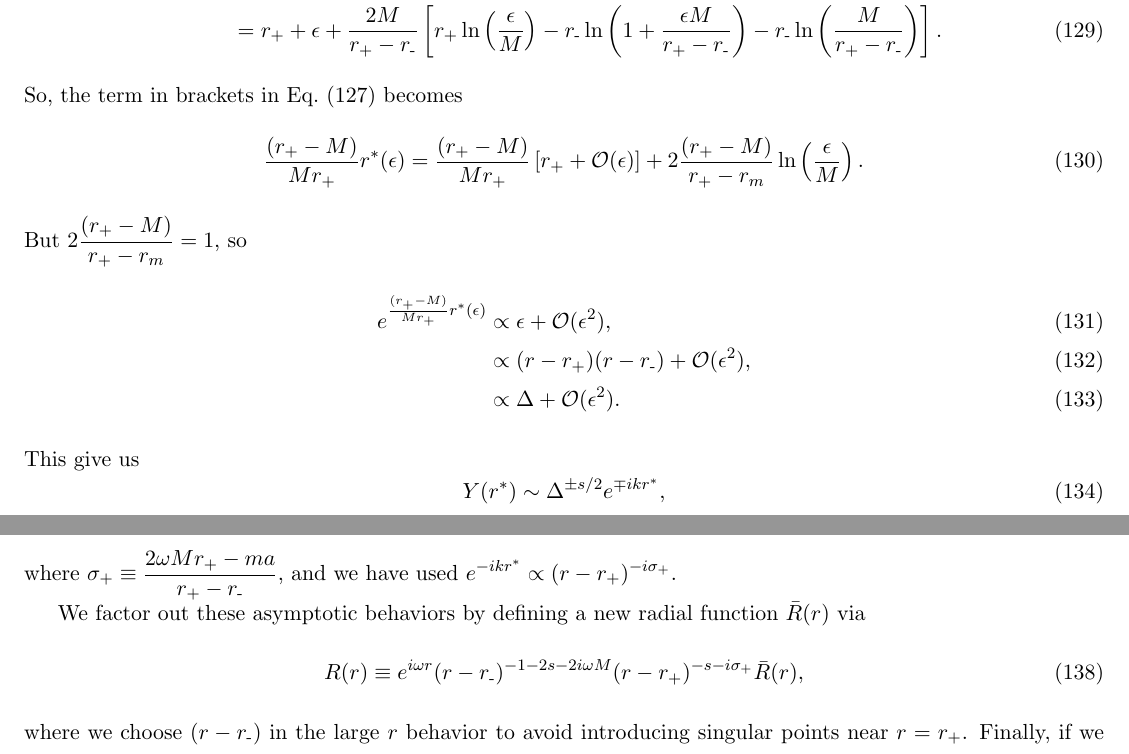
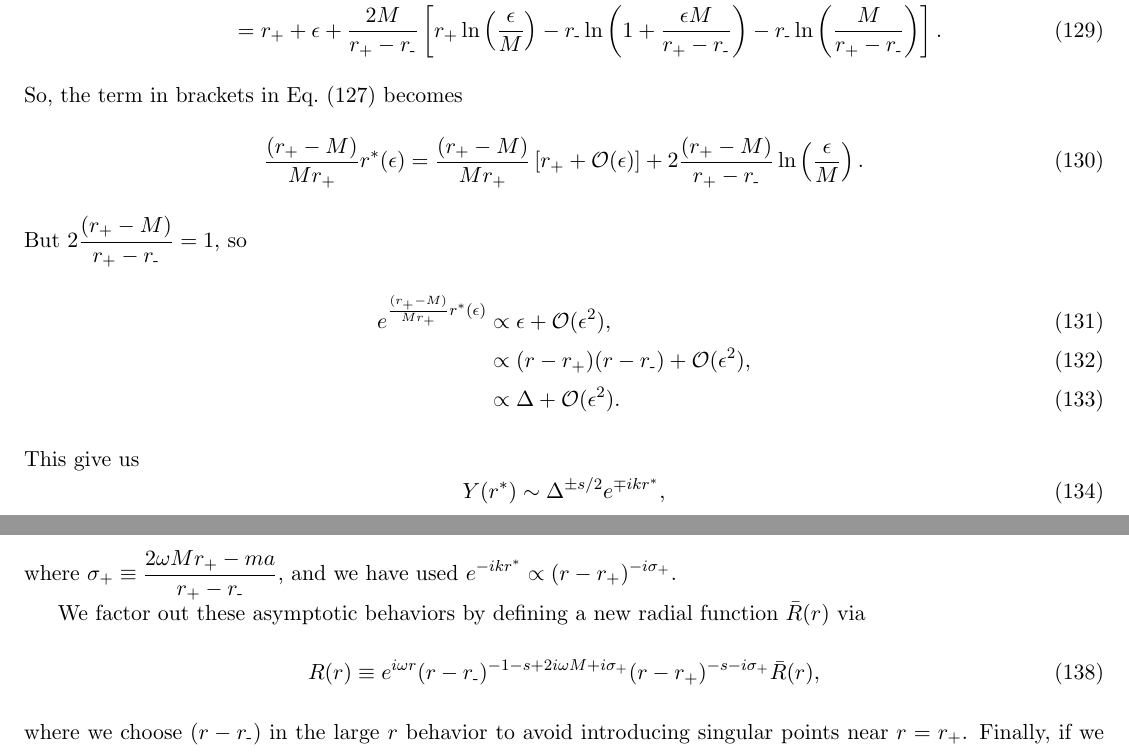
Before and after one commit to patim/QNM, a LaTeX document (QNM.tex): two parts of pages 16 and 17 of 19, joined at a grey line, cut so that both start at the same text. Compiled offline with pdfLaTeX.

Commit message:
Fixed errors in Eqns 136 and 138 (asymptotic behavior of radial eqn). Fixed r_m typos (should have been r_\minus).

```diff
--- a/QNM.tex
+++ b/QNM.tex
@@ -1036,9 +1036,9 @@ So, the term in brackets in Eq.~(\ref{eqn:rplusYlimit}) becomes
 \begin{equation}
   \frac{(r_+-M)}{Mr_+}r^*(\epsilon) =
      \frac{(r_+-M)}{Mr_+}\left[r_+ + \mathcal{O}(\epsilon)\right]
-     + 2\frac{(r_+-M)}{r_+-r_m}\ln\left(\frac\epsilon{M}\right).
+     + 2\frac{(r_+-M)}{r_+-r_\minus}\ln\left(\frac\epsilon{M}\right).
 \end{equation}
-But $2\frac{(r_+-M)}{r_+-r_m}=1$, so
+But $2\frac{(r_+-M)}{r_+-r_\minus}=1$, so
 \begin{align}
   e^{\frac{(r_+-M)}{Mr_+}r^*(\epsilon)} &\propto \epsilon + \mathcal{O}(\epsilon^2), \\
        &\propto (r-r_+)(r-r_\minus) + \mathcal{O}(\epsilon^2), \\
@@ -1072,7 +1072,7 @@ have used $e^{-ik{r^*}} \propto (r-r_+)^{-i\sigma_+}$.
 We factor out these asymptotic behaviors by defining a new radial
 function $\bar{R}(r)$ via
 \begin{equation}
-  R(r) \equiv e^{i\omega{r}} (r-r_\minus)^{-1-2s-2i\omega{M}}
+  R(r) \equiv e^{i\omega{r}} (r-r_\minus)^{-1-s+2i\omega{M}+i\sigma_+}
         (r - r_+)^{-s-i\sigma_+} \bar{R}(r),
 \end{equation}
 where we choose $(r-r_\minus)$ in the large $r$ behavior to avoid
```
Also changed, not shown: QNM.tex (2 more changed lines).
